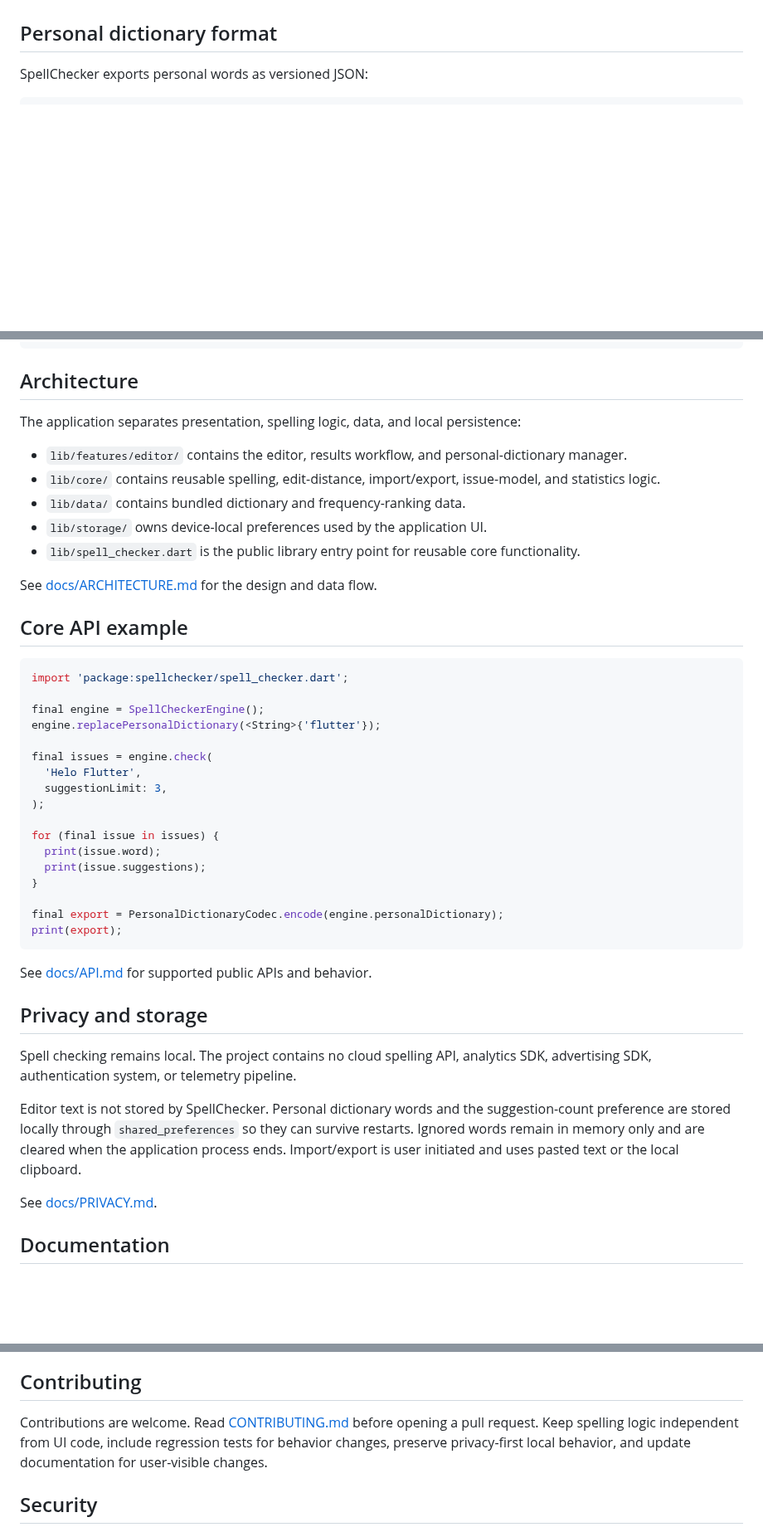
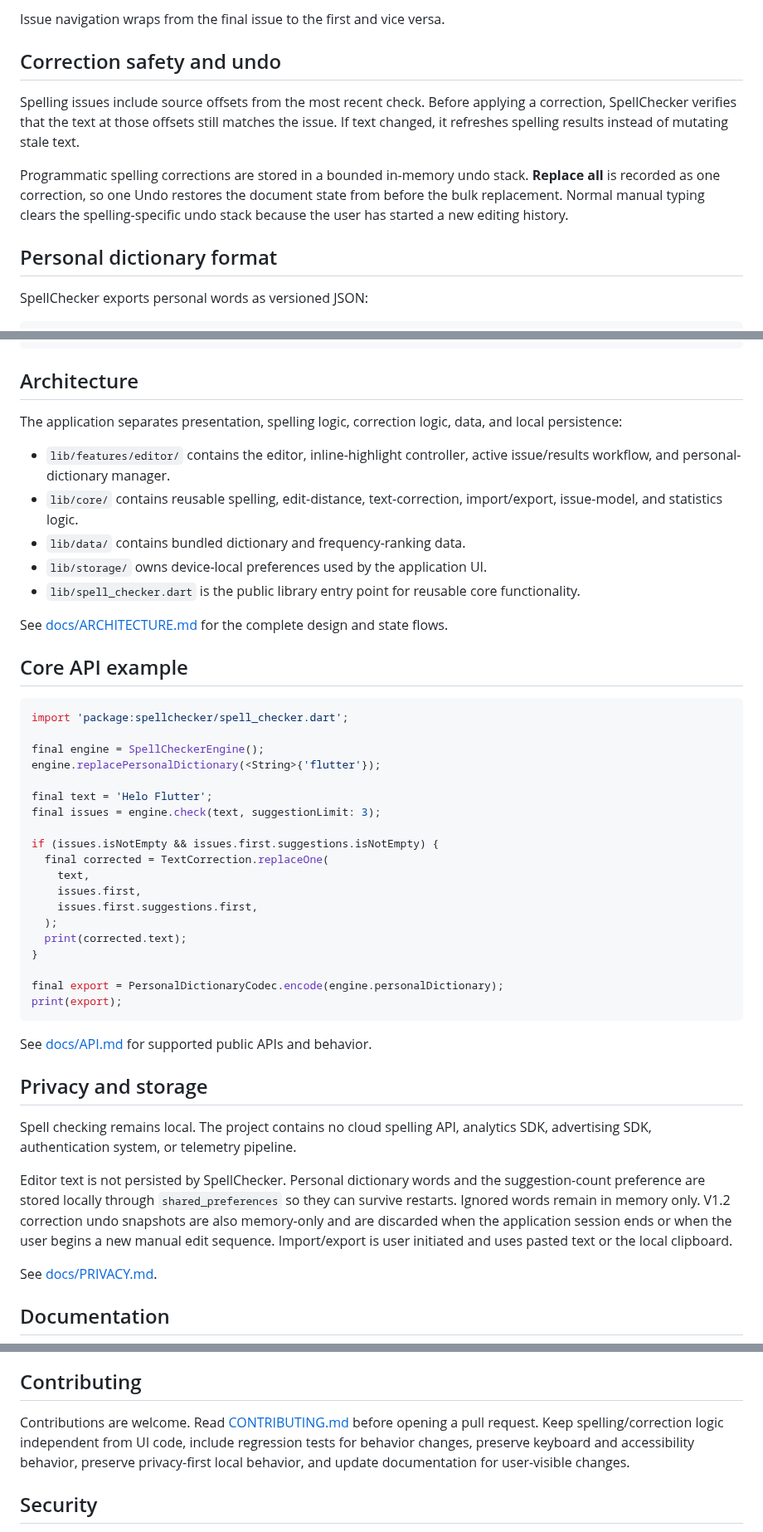
Before and after one commit to sanskarIN/SpellChecker, a Markdown page: README.md, 3 parts joined by grey strips. Shown at 83% size. Drawn GitHub-style; blank space fills up the shorter version.

```diff
--- a/README.md
+++ b/README.md
@@ -42,3 +64,10 @@ Version 1.1 completes the dictionary-quality and persistence milestone. Personal
+Issue navigation wraps from the final issue to the first and vice versa.
+
+## Correction safety and undo
+
+Spelling issues include source offsets from the most recent check. Before applying a correction, SpellChecker verifies that the text at those offsets still matches the issue. If text changed, it refreshes spelling results instead of mutating stale text.
+
+Programmatic spelling corrections are stored in a bounded in-memory undo stack. **Replace all** is recorded as one correction, so one Undo restores the document state from before the bulk replacement. Normal manual typing clears the spelling-specific undo stack because the user has started a new editing history.
 
 ## Personal dictionary format
 
@@ -168,15 +201,15 @@ SpellChecker/
 
 ## Architecture
 
-The application separates presentation, spelling logic, data, and local persistence:
+The application separates presentation, spelling logic, correction logic, data, and local persistence:
 
-- `lib/features/editor/` contains the editor, results workflow, and personal-dictionary manager.
-- `lib/core/` contains reusable spelling, edit-distance, import/export, issue-model, and statistics logic.
+- `lib/features/editor/` contains the editor, inline-highlight controller, active issue/results workflow, and personal-dictionary manager.
+- `lib/core/` contains reusable spelling, edit-distance, text-correction, import/export, issue-model, and statistics logic.
 - `lib/data/` contains bundled dictionary and frequency-ranking data.
 - `lib/storage/` owns device-local preferences used by the application UI.
 - `lib/spell_checker.dart` is the public library entry point for reusable core functionality.
 
-See [docs/ARCHITECTURE.md](docs/ARCHITECTURE.md) for the design and data flow.
+See [docs/ARCHITECTURE.md](docs/ARCHITECTURE.md) for the complete design and state flows.
 
 ## Core API example
 
@@ -186,14 +219,16 @@ import 'package:spellchecker/spell_checker.dart';
 final engine = SpellCheckerEngine();
 engine.replacePersonalDictionary(<String>{'flutter'});
 
-final issues = engine.check(
-  'Helo Flutter',
-  suggestionLimit: 3,
-);
+final text = 'Helo Flutter';
+final issues = engine.check(text, suggestionLimit: 3);
 
-for (final issue in issues) {
-  print(issue.word);
-  print(issue.suggestions);
+if (issues.isNotEmpty && issues.first.suggestions.isNotEmpty) {
+  final corrected = TextCorrection.replaceOne(
+    text,
+    issues.first,
+    issues.first.suggestions.first,
+  );
+  print(corrected.text);
 }
 
 final export = PersonalDictionaryCodec.encode(engine.personalDictionary);
@@ -206,7 +241,7 @@ See [docs/API.md](docs/API.md) for supported public APIs and behavior.
 
 Spell checking remains local. The project contains no cloud spelling API, analytics SDK, advertising SDK, authentication system, or telemetry pipeline.
 
-Editor text is not stored by SpellChecker. Personal dictionary words and the suggestion-count preference are stored locally through `shared_preferences` so they can survive restarts. Ignored words remain in memory only and are cleared when the application process ends. Import/export is user initiated and uses pasted text or the local clipboard.
+Editor text is not persisted by SpellChecker. Personal dictionary words and the suggestion-count preference are stored locally through `shared_preferences` so they can survive restarts. Ignored words remain in memory only. V1.2 correction undo snapshots are also memory-only and are discarded when the application session ends or when the user begins a new manual edit sequence. Import/export is user initiated and uses pasted text or the local clipboard.
 
 See [docs/PRIVACY.md](docs/PRIVACY.md).
 
@@ -231,7 +266,7 @@ See [docs/PRIVACY.md](docs/PRIVACY.md).
 
 ## Contributing
 
-Contributions are welcome. Read [CONTRIBUTING.md](CONTRIBUTING.md) before opening a pull request. Keep spelling logic independent from UI code, include regression tests for behavior changes, preserve privacy-first local behavior, and update documentation for user-visible changes.
+Contributions are welcome. Read [CONTRIBUTING.md](CONTRIBUTING.md) before opening a pull request. Keep spelling/correction logic independent from UI code, include regression tests for behavior changes, preserve keyboard and accessibility behavior, preserve privacy-first local behavior, and update documentation for user-visible changes.
 
 ## Security
 
```
Also changed, not shown: other parts of README.md (+38 -12 lines).
